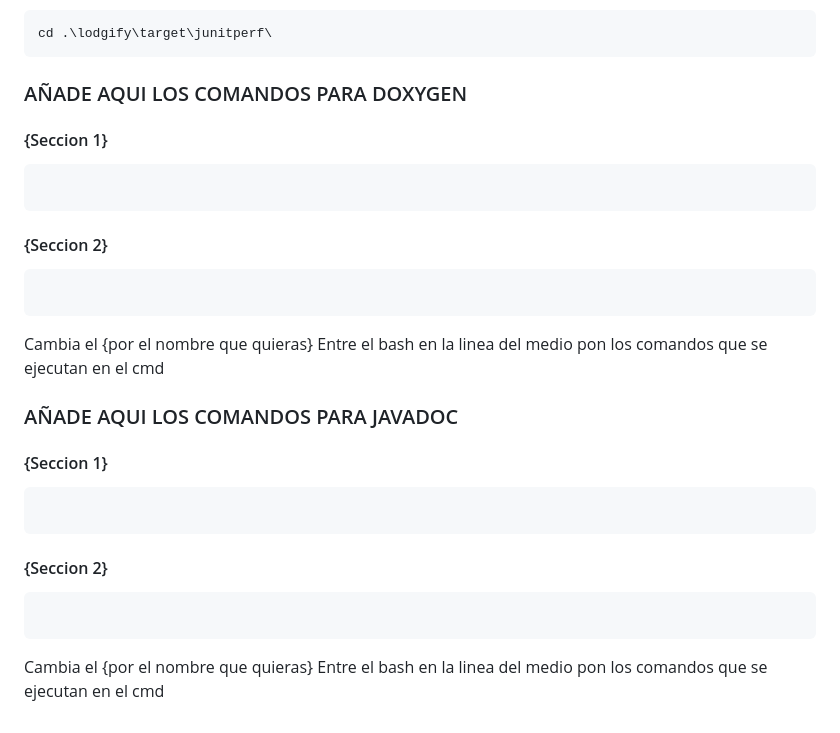
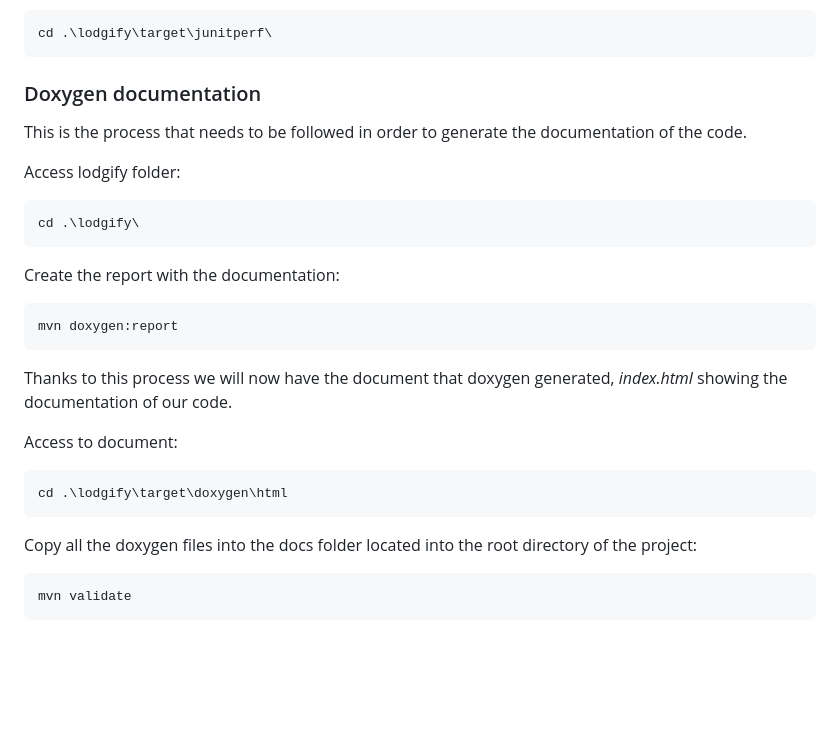
Before and after one commit to BSPQ23-24/BSPQ23-E3, a Markdown page: README.md, the part around the change. GitHub-like rendering; blank space fills up the shorter version.

Commit message:
update readme with doxygen

````diff
--- a/README.md
+++ b/README.md
@@ -142,29 +142,28 @@ Access to document:
 cd .\lodgify\target\junitperf\
 ```
 
-### AÑADE AQUI LOS COMANDOS PARA DOXYGEN
-#### {Seccion 1}
+### Doxygen documentation
+
+This is the process that needs to be followed in order to generate the documentation of the code.
+
+Access lodgify folder:
 ```bash
-
+cd .\lodgify\
 ```
 
-#### {Seccion 2}
+Create the report with the documentation:
 ```bash
-
+mvn doxygen:report
 ```
 
-Cambia el {por el nombre que quieras}
-Entre el bash en la linea del medio pon los comandos que se ejecutan en el cmd
+Thanks to this process we will now have the document that doxygen generated, _index.html_ showing the documentation of our code.
 
-### AÑADE AQUI LOS COMANDOS PARA JAVADOC
-#### {Seccion 1}
+Access to document:
 ```bash
-
+cd .\lodgify\target\doxygen\html
 ```
 
-#### {Seccion 2}
+Copy all the doxygen files into the docs folder located into the root directory of the project:
 ```bash
-
+mvn validate
 ```
-Cambia el {por el nombre que quieras}
-Entre el bash en la linea del medio pon los comandos que se ejecutan en el cmd
````
